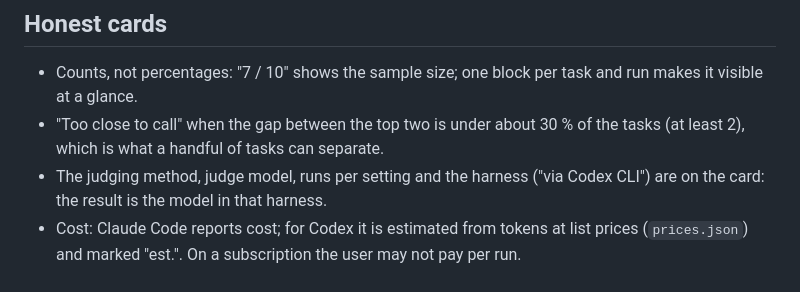
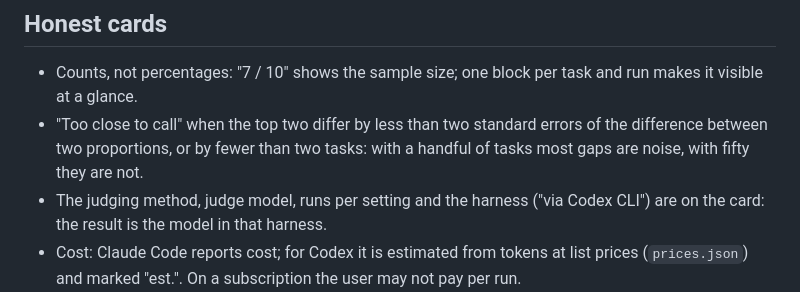
Before and after one commit to Kullevi/barton-eval, a Markdown page: docs/DESIGN.md, the part around the change. GitHub-like rendering.

```diff
--- a/docs/DESIGN.md
+++ b/docs/DESIGN.md
@@ -92,8 +92,9 @@ planted bug or not.
 
 - Counts, not percentages: "7 / 10" shows the sample size; one block per task
   and run makes it visible at a glance.
-- "Too close to call" when the gap between the top two is under about 30 % of
-  the tasks (at least 2), which is what a handful of tasks can separate.
+- "Too close to call" when the top two differ by less than two standard
+  errors of the difference between two proportions, or by fewer than two
+  tasks: with a handful of tasks most gaps are noise, with fifty they are not.
 - The judging method, judge model, runs per setting and the harness ("via
   Codex CLI") are on the card: the result is the model in that harness.
 - Cost: Claude Code reports cost; for Codex it is estimated from tokens at list
```
Also changed, not shown: README.md (+2 -1 lines), docs/card.png, docs/report.png, 1 other file.
